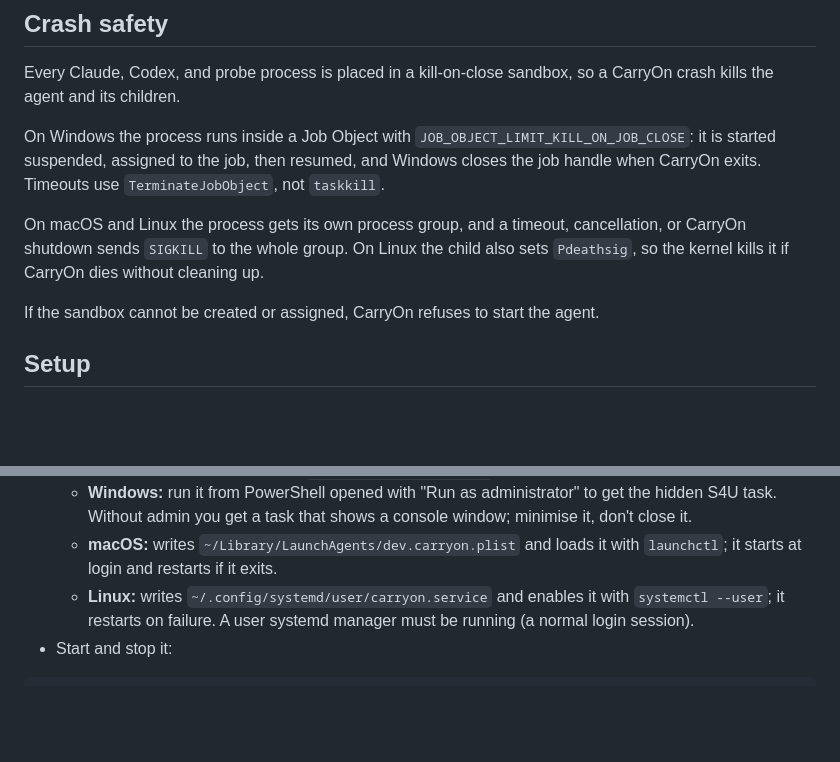
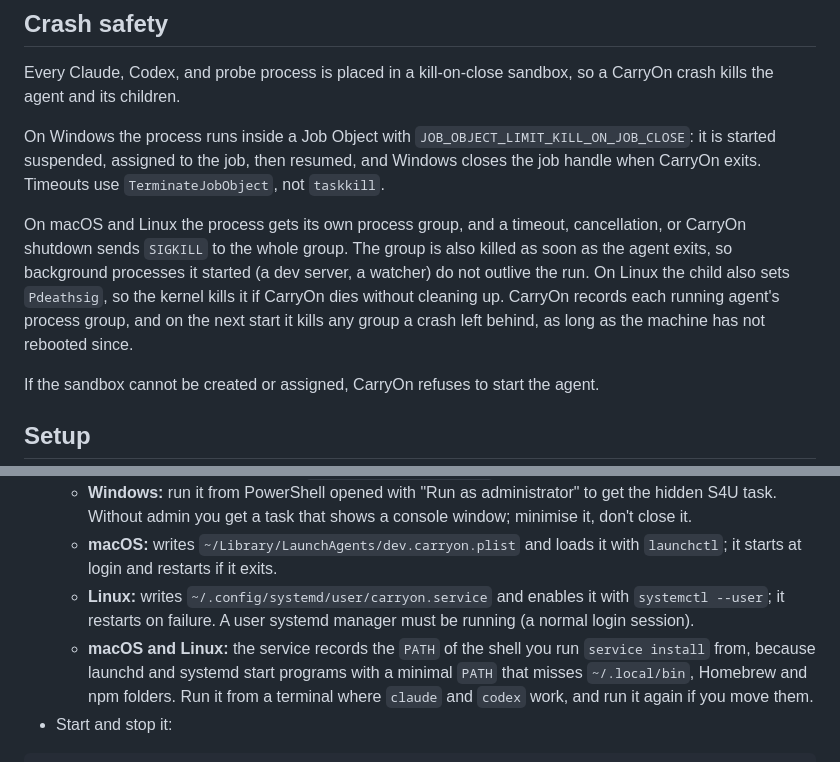
Before and after one commit to ph03iA/CarryOn, a Markdown page: README.md, 2 parts joined by grey strips. Rendered like a GitHub page; blank space fills up the shorter version.

Commit message:
docs: describe unix process cleanup and the service PATH

````diff
--- a/README.md
+++ b/README.md
@@ -68,7 +68,7 @@ Every Claude, Codex, and probe process is placed in a kill-on-close sandbox, so
 
 On Windows the process runs inside a Job Object with `JOB_OBJECT_LIMIT_KILL_ON_JOB_CLOSE`: it is started suspended, assigned to the job, then resumed, and Windows closes the job handle when CarryOn exits. Timeouts use `TerminateJobObject`, not `taskkill`.
 
-On macOS and Linux the process gets its own process group, and a timeout, cancellation, or CarryOn shutdown sends `SIGKILL` to the whole group. On Linux the child also sets `Pdeathsig`, so the kernel kills it if CarryOn dies without cleaning up.
+On macOS and Linux the process gets its own process group, and a timeout, cancellation, or CarryOn shutdown sends `SIGKILL` to the whole group. The group is also killed as soon as the agent exits, so background processes it started (a dev server, a watcher) do not outlive the run. On Linux the child also sets `Pdeathsig`, so the kernel kills it if CarryOn dies without cleaning up. CarryOn records each running agent's process group, and on the next start it kills any group a crash left behind, as long as the machine has not rebooted since.
 
 If the sandbox cannot be created or assigned, CarryOn refuses to start the agent.
 
@@ -143,6 +143,7 @@ The id is the one Claude prints when you exit. Or wait 2 minutes and run `./carr
   - **Windows:** run it from PowerShell opened with "Run as administrator" to get the hidden S4U task. Without admin you get a task that shows a console window; minimise it, don't close it.
   - **macOS:** writes `~/Library/LaunchAgents/dev.carryon.plist` and loads it with `launchctl`; it starts at login and restarts if it exits.
   - **Linux:** writes `~/.config/systemd/user/carryon.service` and enables it with `systemctl --user`; it restarts on failure. A user systemd manager must be running (a normal login session).
+  - **macOS and Linux:** the service records the `PATH` of the shell you run `service install` from, because launchd and systemd start programs with a minimal `PATH` that misses `~/.local/bin`, Homebrew and npm folders. Run it from a terminal where `claude` and `codex` work, and run it again if you move them.
 - Start and stop it:
 
 ```sh
````
